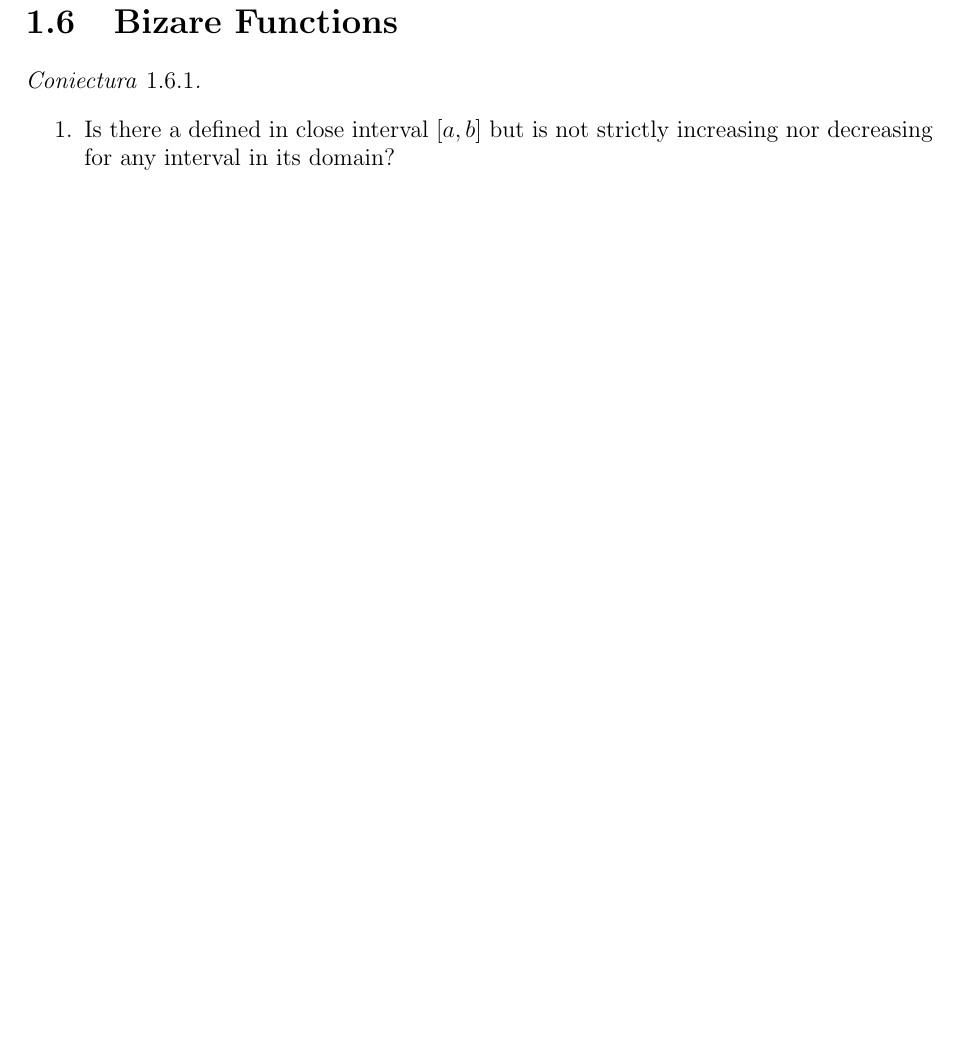
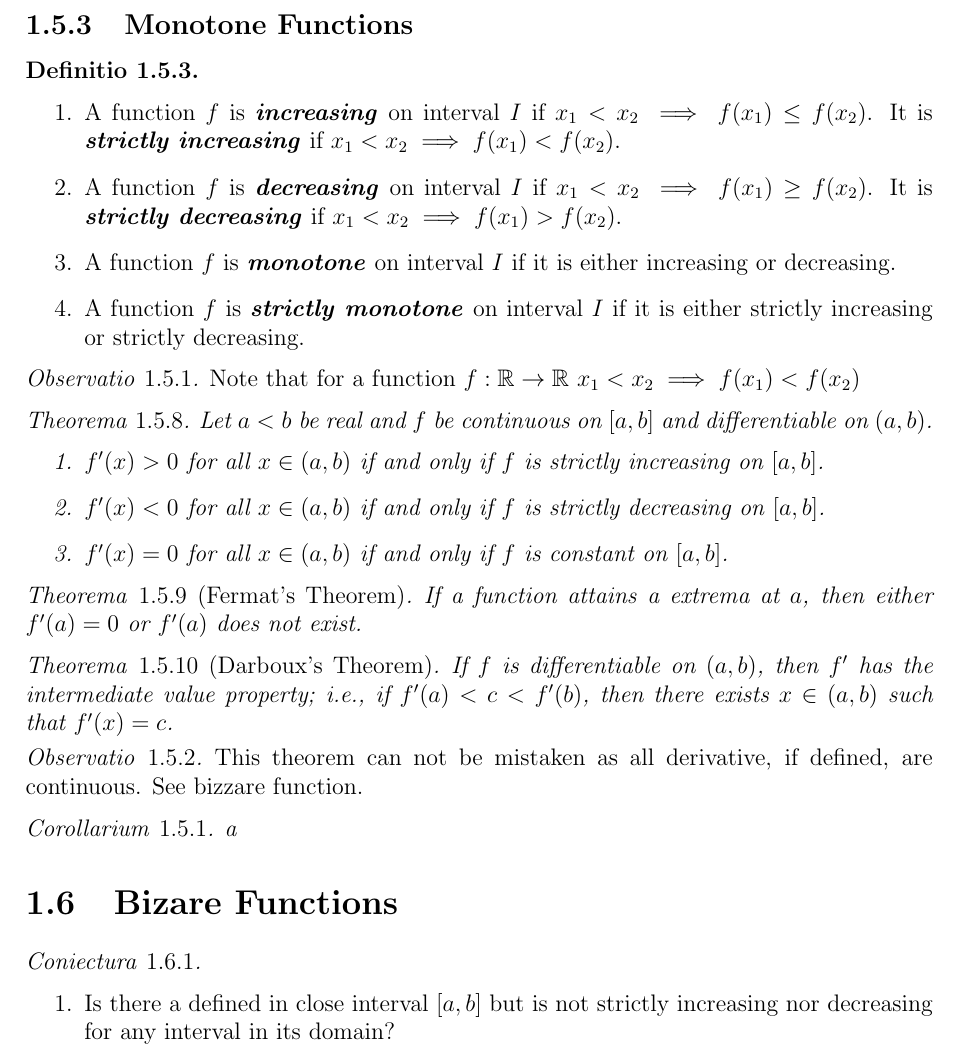
Before and after one commit to harryhanYuhao/math, a LaTeX thesis (2022-3/fpm/note/note.tex, which reads 2022-3/fpm/note/analysis/differentiability.tex): part of page 14 of 26 before the commit and part of page 14 of 27 after it, cut at the place of the change, the shorter picture padded with empty space. Compiled offline with pdfLaTeX.

Commit message:
review analysis

```diff
--- a/2022-3/fpm/note/analysis/differentiability.tex
+++ b/2022-3/fpm/note/analysis/differentiability.tex
@@ -83,4 +83,45 @@
 	\end{enumerate}
 }
 
+\subsection{Monotone Functions}
+
+\definition{
+	\
+\begin{enumerate}
+
+	\item	A function $f$ is \emph{increasing} on interval $I$ if $x_1<x_2 \implies f(x_1) \leq f(x_2)$. It is \emph{strictly increasing} if $x_1<x_2 \implies f(x_1) < f(x_2)$.
+	\item A function $f$ is \emph{decreasing} on interval $I$ if $x_1<x_2 \implies f(x_1) \geq f(x_2)$. It is \emph{strictly decreasing} if $x_1<x_2 \implies f(x_1) > f(x_2)$.
+	\item A function $f$ is \emph{monotone} on interval $I$ if it is either increasing or decreasing.
+	\item A function $f$ is \emph{strictly monotone} on interval $I$ if it is either strictly increasing or strictly decreasing.
+\end{enumerate}
+}
+
+\remark{
+	Note that for a function $f: \bb{R} \rightarrow \bb{R}$ $x_1<x_2 \implies f(x_1) < f(x_2) $
+}
+
+\theorem{
+	Let $a<b$ be real and $f$ be continuous on $[a,b]$ and differentiable on $(a,b)$.
+	\begin{enumerate}
+		\item $f'(x)>0$ for all $x \in (a,b)$ if and only if $f$ is strictly increasing on $[a,b]$.
+		\item $f'(x)<0$ for all $x \in (a,b)$ if and only if $f$ is strictly decreasing on $[a,b]$.
+		\item $f'(x)=0$ for all $x \in (a,b)$ if and only if $f$ is constant on $[a,b]$.
+	\end{enumerate}
+}
+
+\theorem[Fermat's Theorem]{
+	If a function attains a extrema at $a$, then either $f'(a)=0$ or $f'(a)$ does not exist.
+}
+
+\theorem[Darboux's Theorem]{
+	If $f$ is differentiable on $(a,b)$, then $f'$ has the intermediate value property; i.e., if $f'(a)<c<f'(b)$, then there exists $x \in (a,b)$ such that $f'(x)=c$.
+}
+
+\remark{
+	This theorem can not be mistaken as all derivative, if defined, are continuous. See bizzare function.
+}
+
+\corollary{
+a
+}
 \end{document}
```
Also changed, not shown: 2022-3/fpm/note/algebra/groupDefinition.tex (+1 -1 lines), 2022-3/fpm/note/analysis/bizzareFunctions.tex (+12 -0 lines), 2022-3/fpm/note/analysis/continuityAndLimit.tex (+1 -0 lines), 2022-3/fpm/note/makefile.
